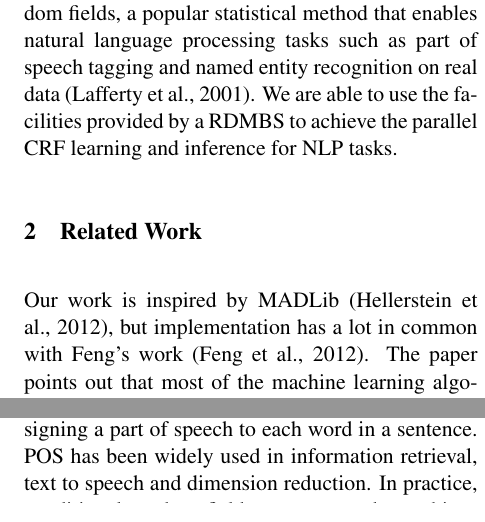
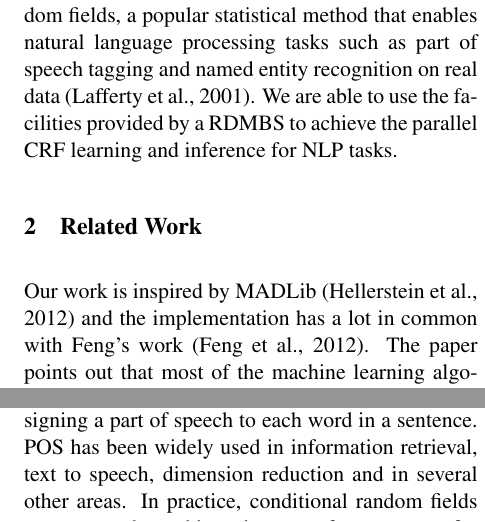
Before and after one commit to livingstream/naaclhlt2013, a LaTeX paper (naaclhlt2013.tex): two parts of the columns of page 2 of 5, joined at a grey line, cut so that both start at the same text. Compiled offline with pdfLaTeX.

Commit message:
spelling error and missing content

```diff
--- a/naaclhlt2013.tex
+++ b/naaclhlt2013.tex
@@ -142,7 +142,8 @@ real data \cite{DBLP:conf/icml/LaffertyMP01}.
 We are able to use the facilities provided by a RDMBS to achieve the parallel CRF learning and inference for NLP tasks.
 
 \section{Related Work}
-Our work is inspired by MADLib \cite{Hellerstein:2012:MAL:2367502.2367510}, but implementation has a lot in common with Feng's work \cite{Feng:2012:TUA:2213836.2213874}.
+Our work is inspired by MADLib \cite{Hellerstein:2012:MAL:2367502.2367510} and the implementation has a lot in common with
+Feng's work \cite{Feng:2012:TUA:2213836.2213874}.
 The paper points out that most of the machine learning algorithms can be expressed through
 a unified architectures in RDBMs.
 Essentially, the majority of machine learning algorithms can be reduced to a maximum likelihood objective function. % Multiple runs
@@ -165,7 +166,8 @@ GATE, PurpleSox and SystemT
 
 \section{Linear-chain CRF for IE in RDBMS}
 Part-of-speech tagging (POS) is the process of assigning
-a part of speech to each word in a sentence. POS has been widely used in information retrieval, text to speech and dimension reduction.
+a part of speech to each word in a sentence.
+POS has been widely used in information retrieval, text to speech, dimension reduction and in several other areas.
 %There are two distinct methods for
 %POS task, rule-based and stochastic.
 %In rule-based method, large collection of rules are defined to indentify the tag. Stochastic methods are based on
```
Also changed, not shown: naaclhlt2013.tex (11 more changed lines).
